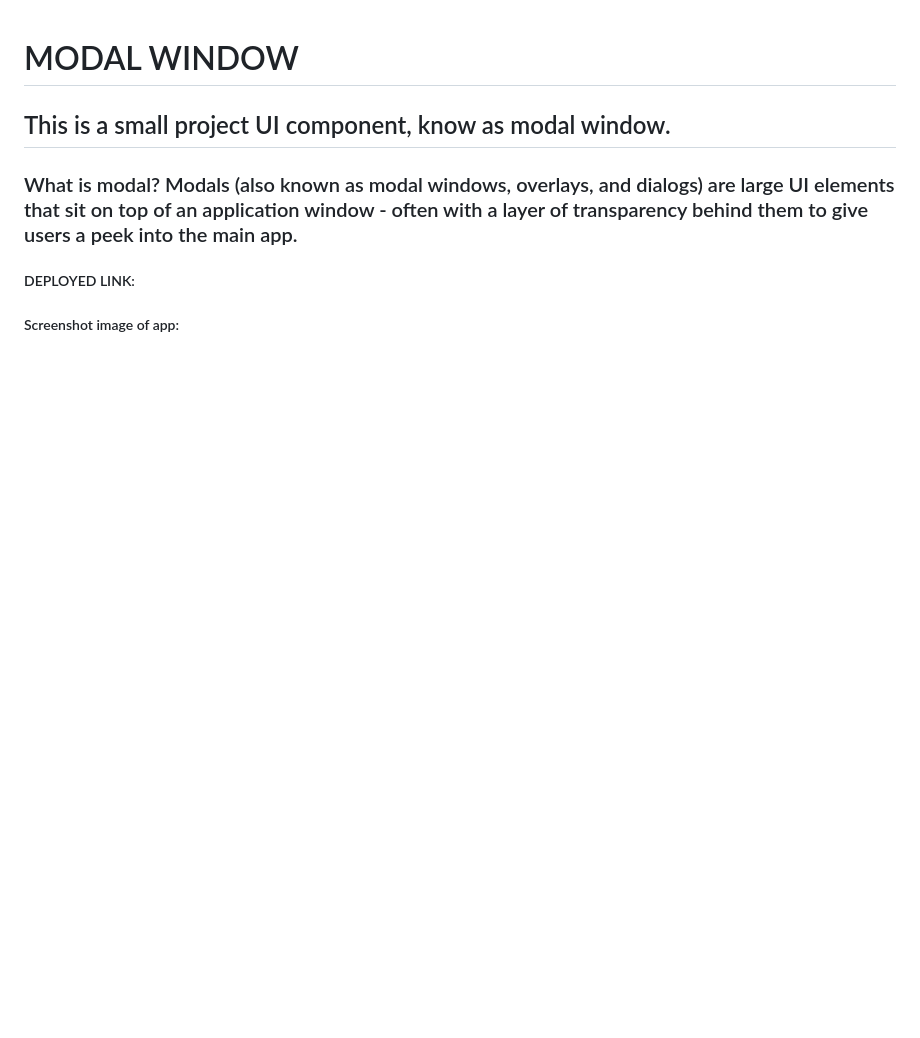
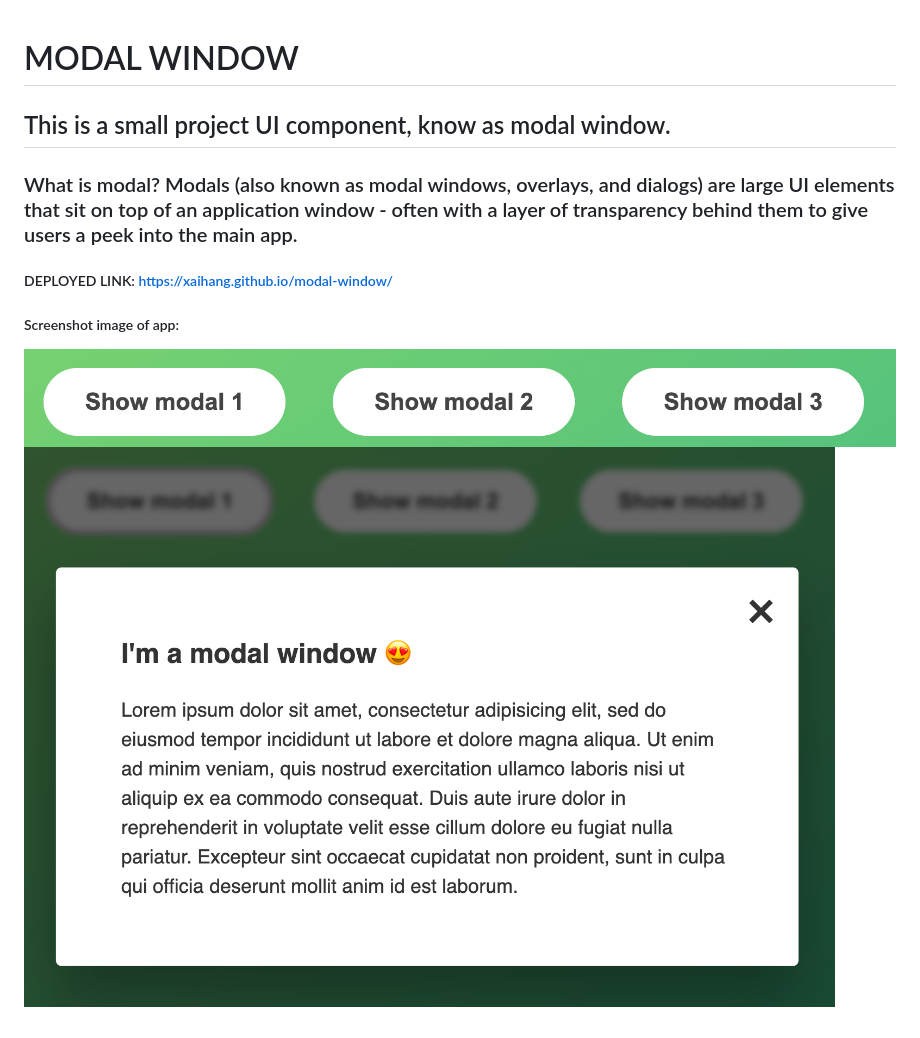
Before and after one commit to xaihang/modal-window, a Markdown page: README.md, the part around the change. GitHub-like rendering; pictures changed too: screenshot1.png (added), screenshot2.png (added); blank space fills up the shorter version.

Commit message:
readme file updated with img & deployed link

```diff
--- a/README.md
+++ b/README.md
@@ -4,6 +4,8 @@
 
 ### What is modal? Modals (also known as modal windows, overlays, and dialogs) are large UI elements that sit on top of an application window - often with a layer of transparency behind them to give users a peek into the main app.
 
-##### DEPLOYED LINK:
+##### DEPLOYED LINK: https://xaihang.github.io/modal-window/
 
 ##### Screenshot image of app:
+![modal window - buttons app demo image](/screenshot1.png)
+![modal window app demo image](/screenshot2.png)
```
